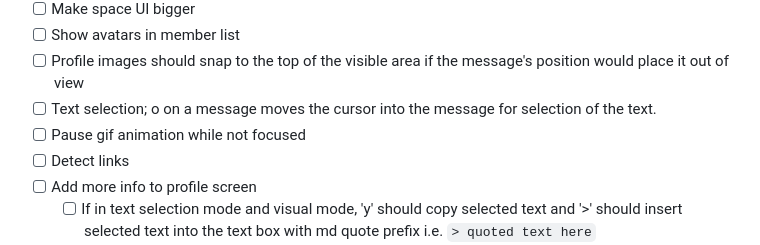
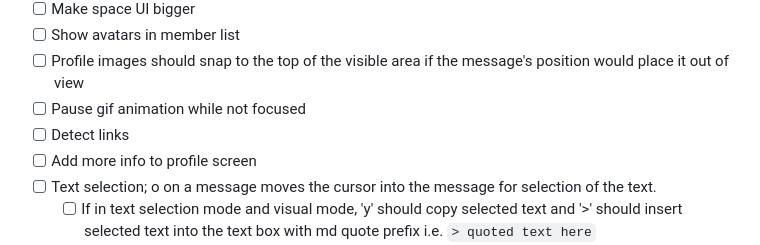
Before and after one commit to conner-s/quark, a Markdown page: DESIGN.md, the part around the change. Drawn GitHub-style.

Commit message:
update todo list

```diff
--- a/DESIGN.md
+++ b/DESIGN.md
@@ -666,10 +666,10 @@ quark/
 - [ ] Make space UI bigger
 - [ ] Show avatars in member list
 - [ ] Profile images should snap to the top of the visible area if the message's position would place it out of view
-- [ ] Text selection; o on a message moves the cursor into the message for selection of the text.
 - [ ] Pause gif animation while not focused
 - [ ] Detect links
 - [ ] Add more info to profile screen
+- [ ] Text selection; o on a message moves the cursor into the message for selection of the text.
   - [ ] If in text selection mode and visual mode, 'y' should copy selected text and '>' should insert selected text into the text box with md quote prefix i.e. `> quoted text here`
   - [ ] If I'm in insert mode and the compose box is not empty, I should enter text select mode in the compose box.
   - [ ] Outside of text select mode but in normal mode, 'y' should copy the full message
```
